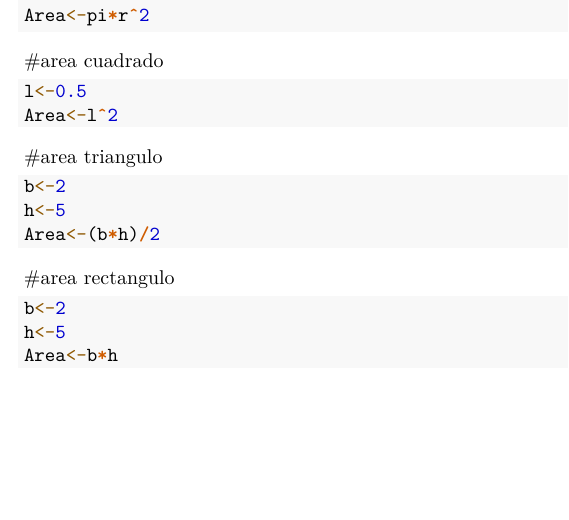
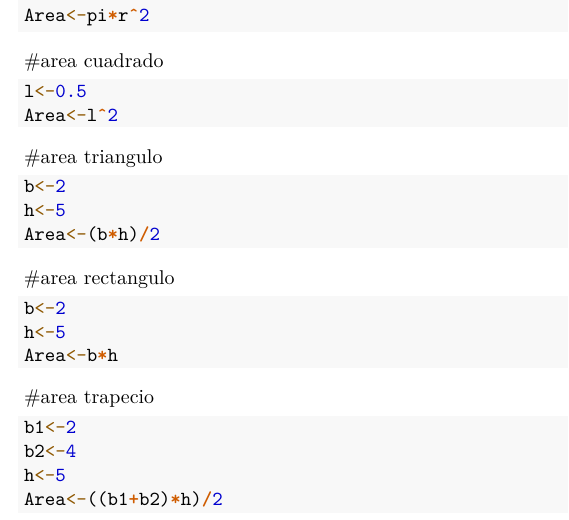
Before and after one commit to soramaAED/EjemploControlVersiones, an R Markdown document (Areas.Rmd): part of the page, cut so that both start at the same text, the shorter picture padded with empty space. Rendered offline with R 4.5, knitr and Pandoc, then LaTeX, with nearby package versions.

Commit message:
Area del trapecio

````diff
--- a/Areas.Rmd
+++ b/Areas.Rmd
@@ -39,3 +39,13 @@ b<-2
 h<-5
 Area<-b*h
 ```
+
+
+#area trapecio
+
+```{r}
+b1<-2
+b2<-4
+h<-5
+Area<-((b1+b2)*h)/2
+```
````
